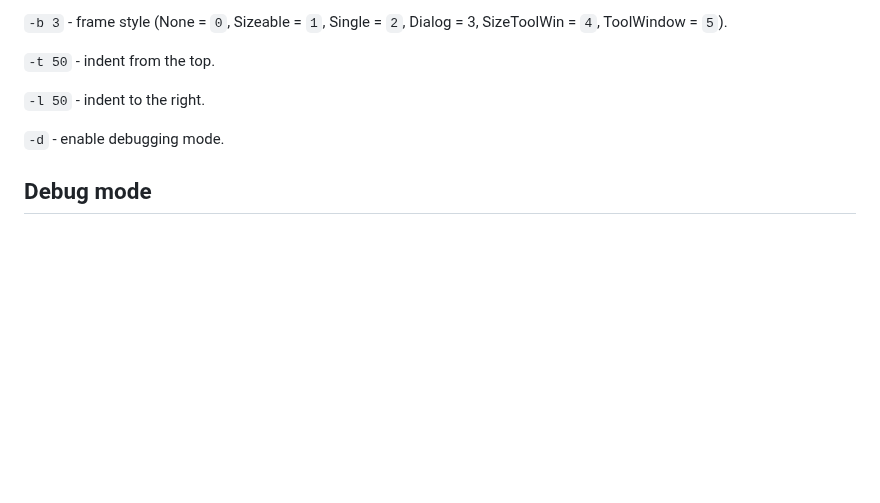
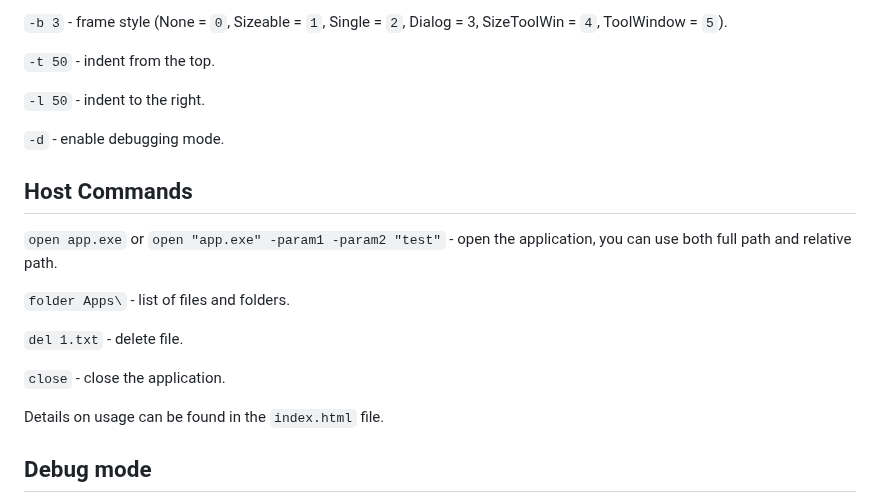
Before and after one commit to r57zone/ProtonShell, a Markdown page: README.md, the part around the change. Rendered like a GitHub page; blank space fills up the shorter version.

```diff
--- a/README.md
+++ b/README.md
@@ -55,6 +55,18 @@ When using startup parameters, reading the configuration file is not used, excep
 
 `-d` - enable debugging mode.
 
+## Host Commands
+
+`open app.exe` or `open "app.exe" -param1 -param2 "test"` - open the application, you can use both full path and relative path.
+
+`folder Apps\` - list of files and folders.
+
+`del 1.txt` - delete file.
+
+`close` - close the application.
+
+Details on usage can be found in the `index.html` file.
+
 ## Debug mode
 For fast debugging you can enable a special mode in which the following is available: resizing, changing User agent, clearing all data. To enable it, change the `Debug` parameter to `1`.
 
```
Also changed, not shown: README.RU.md (+11 -0 lines).
